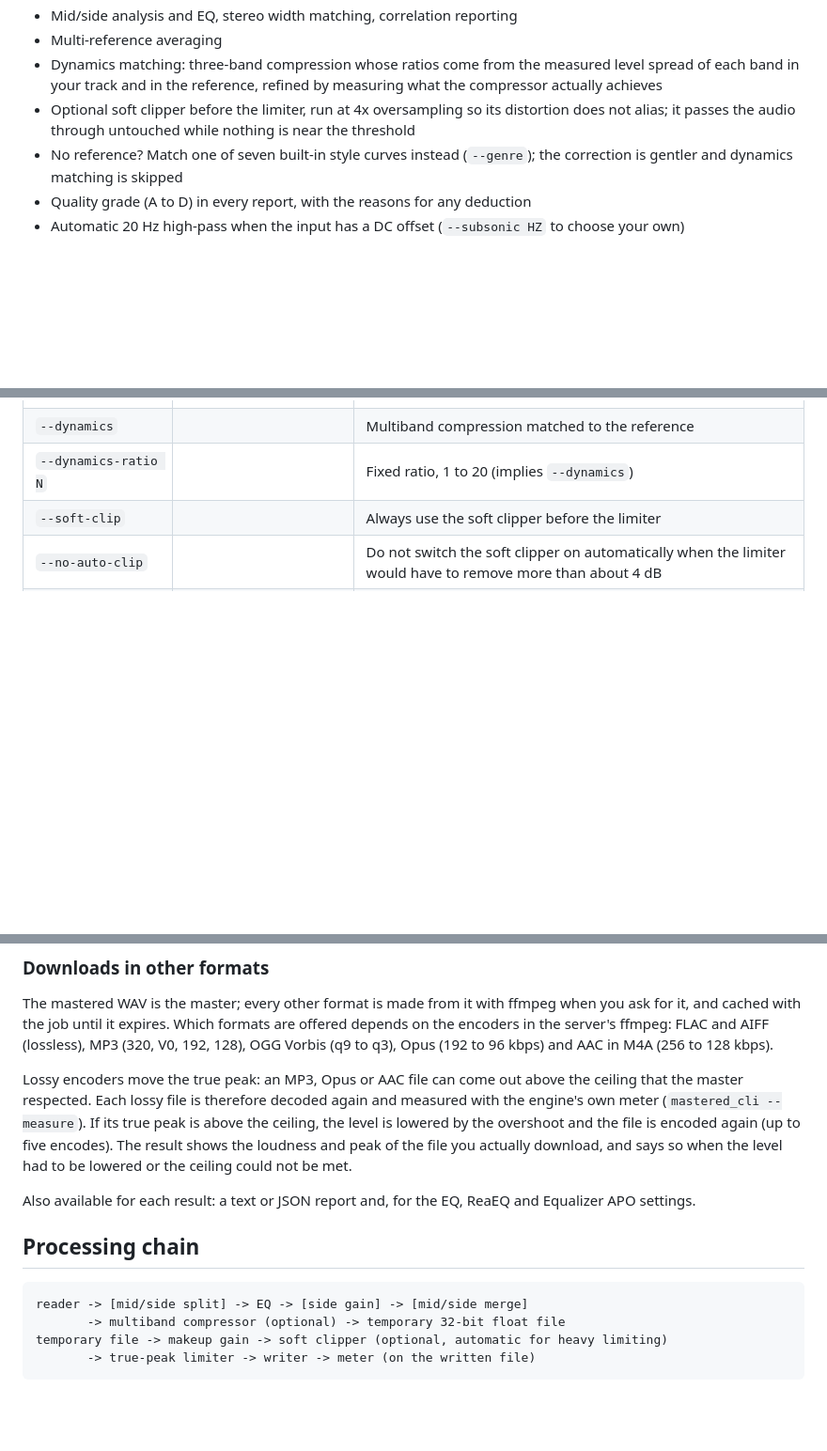
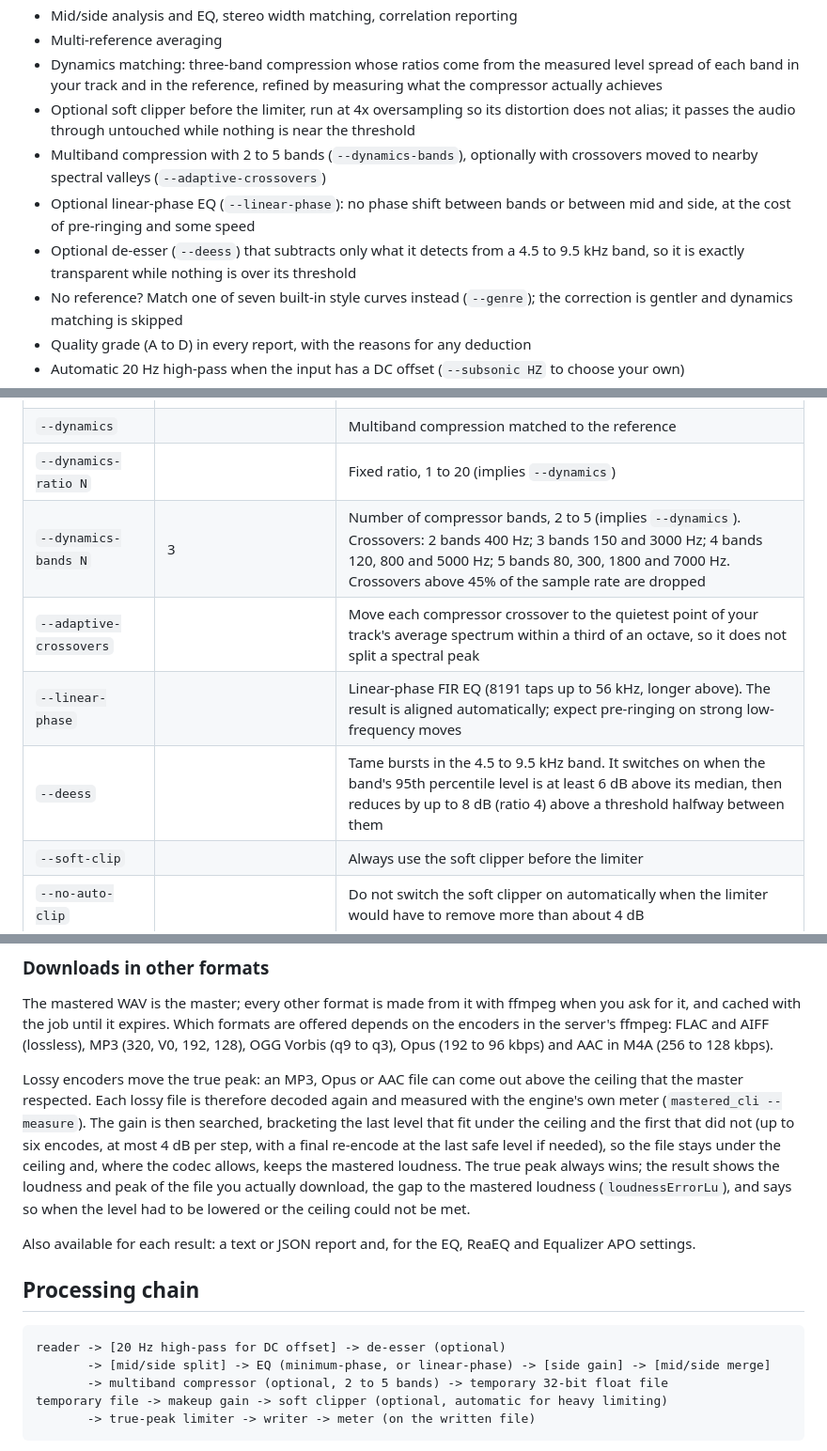
Before and after one commit to mosesamwoma/Mastered, a Markdown page: README.md, 3 parts joined by grey strips. Shown at 94% size. Drawn GitHub-style; blank space fills up the shorter version.

Commit message:
feat: Add multiband compression, linear-phase EQ, and de-esser options to README

````diff
--- a/README.md
+++ b/README.md
@@ -13,6 +13,9 @@ Everything runs as a streaming pipeline in fixed-size blocks, so memory use stay
 - Multi-reference averaging
 - Dynamics matching: three-band compression whose ratios come from the measured level spread of each band in your track and in the reference, refined by measuring what the compressor actually achieves
 - Optional soft clipper before the limiter, run at 4x oversampling so its distortion does not alias; it passes the audio through untouched while nothing is near the threshold
+- Multiband compression with 2 to 5 bands (`--dynamics-bands`), optionally with crossovers moved to nearby spectral valleys (`--adaptive-crossovers`)
+- Optional linear-phase EQ (`--linear-phase`): no phase shift between bands or between mid and side, at the cost of pre-ringing and some speed
+- Optional de-esser (`--deess`) that subtracts only what it detects from a 4.5 to 9.5 kHz band, so it is exactly transparent while nothing is over its threshold
 - No reference? Match one of seven built-in style curves instead (`--genre`); the correction is gentler and dynamics matching is skipped
 - Quality grade (A to D) in every report, with the reasons for any deduction
 - Automatic 20 Hz high-pass when the input has a DC offset (`--subsonic HZ` to choose your own)
@@ -87,6 +90,10 @@ By default the mastered file is written next to the input as `<input>_mastered.w
 | `--no-perceptual` | | Disable perceptual error weighting in the EQ fit |
 | `--dynamics` | | Multiband compression matched to the reference |
 | `--dynamics-ratio N` | | Fixed ratio, 1 to 20 (implies `--dynamics`) |
+| `--dynamics-bands N` | 3 | Number of compressor bands, 2 to 5 (implies `--dynamics`). Crossovers: 2 bands 400 Hz; 3 bands 150 and 3000 Hz; 4 bands 120, 800 and 5000 Hz; 5 bands 80, 300, 1800 and 7000 Hz. Crossovers above 45% of the sample rate are dropped |
+| `--adaptive-crossovers` | | Move each compressor crossover to the quietest point of your track's average spectrum within a third of an octave, so it does not split a spectral peak |
+| `--linear-phase` | | Linear-phase FIR EQ (8191 taps up to 56 kHz, longer above). The result is aligned automatically; expect pre-ringing on strong low-frequency moves |
+| `--deess` | | Tame bursts in the 4.5 to 9.5 kHz band. It switches on when the band's 95th percentile level is at least 6 dB above its median, then reduces by up to 8 dB (ratio 4) above a threshold halfway between them |
 | `--soft-clip` | | Always use the soft clipper before the limiter |
 | `--no-auto-clip` | | Do not switch the soft clipper on automatically when the limiter would have to remove more than about 4 dB |
 | `--bass-limiter` | | Limit the band below 140 Hz separately; the audio is left bit-for-bit untouched while the bass is under its threshold (off by default) |
@@ -302,15 +309,16 @@ All settings are environment variables with safe defaults.
 
 The mastered WAV is the master; every other format is made from it with ffmpeg when you ask for it, and cached with the job until it expires. Which formats are offered depends on the encoders in the server's ffmpeg: FLAC and AIFF (lossless), MP3 (320, V0, 192, 128), OGG Vorbis (q9 to q3), Opus (192 to 96 kbps) and AAC in M4A (256 to 128 kbps).
 
-Lossy encoders move the true peak: an MP3, Opus or AAC file can come out above the ceiling that the master respected. Each lossy file is therefore decoded again and measured with the engine's own meter (`mastered_cli --measure`). If its true peak is above the ceiling, the level is lowered by the overshoot and the file is encoded again (up to five encodes). The result shows the loudness and peak of the file you actually download, and says so when the level had to be lowered or the ceiling could not be met.
+Lossy encoders move the true peak: an MP3, Opus or AAC file can come out above the ceiling that the master respected. Each lossy file is therefore decoded again and measured with the engine's own meter (`mastered_cli --measure`). The gain is then searched, bracketing the last level that fit under the ceiling and the first that did not (up to six encodes, at most 4 dB per step, with a final re-encode at the last safe level if needed), so the file stays under the ceiling and, where the codec allows, keeps the mastered loudness. The true peak always wins; the result shows the loudness and peak of the file you actually download, the gap to the mastered loudness (`loudnessErrorLu`), and says so when the level had to be lowered or the ceiling could not be met.
 
 Also available for each result: a text or JSON report and, for the EQ, ReaEQ and Equalizer APO settings.
 
 ## Processing chain
 
 ```
-reader -> [mid/side split] -> EQ -> [side gain] -> [mid/side merge]
-       -> multiband compressor (optional) -> temporary 32-bit float file
+reader -> [20 Hz high-pass for DC offset] -> de-esser (optional)
+       -> [mid/side split] -> EQ (minimum-phase, or linear-phase) -> [side gain] -> [mid/side merge]
+       -> multiband compressor (optional, 2 to 5 bands) -> temporary 32-bit float file
 temporary file -> makeup gain -> soft clipper (optional, automatic for heavy limiting)
        -> true-peak limiter -> writer -> meter (on the written file)
 ```
````
Also changed, not shown: other parts of README.md (+3 -3 lines).
